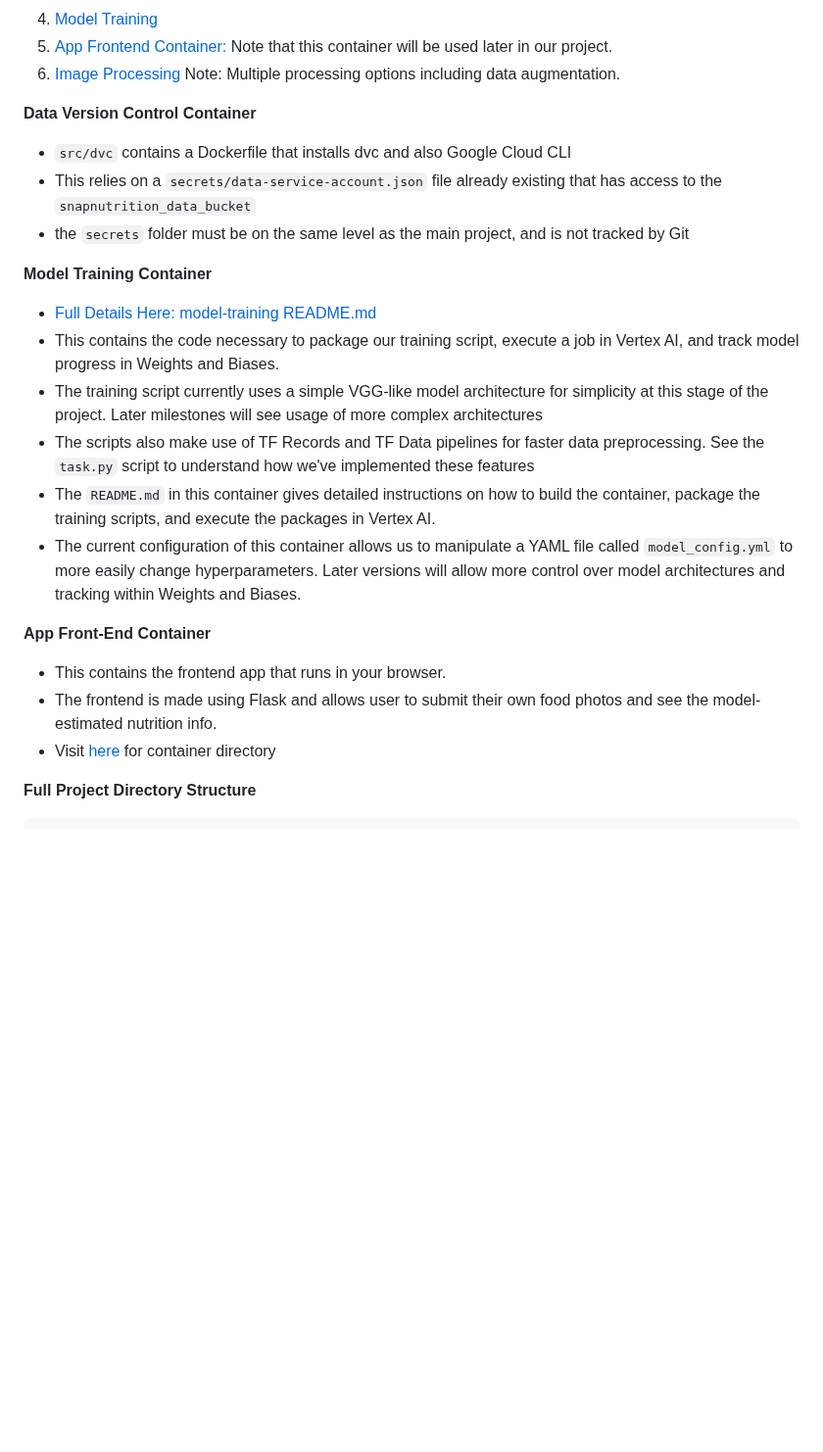
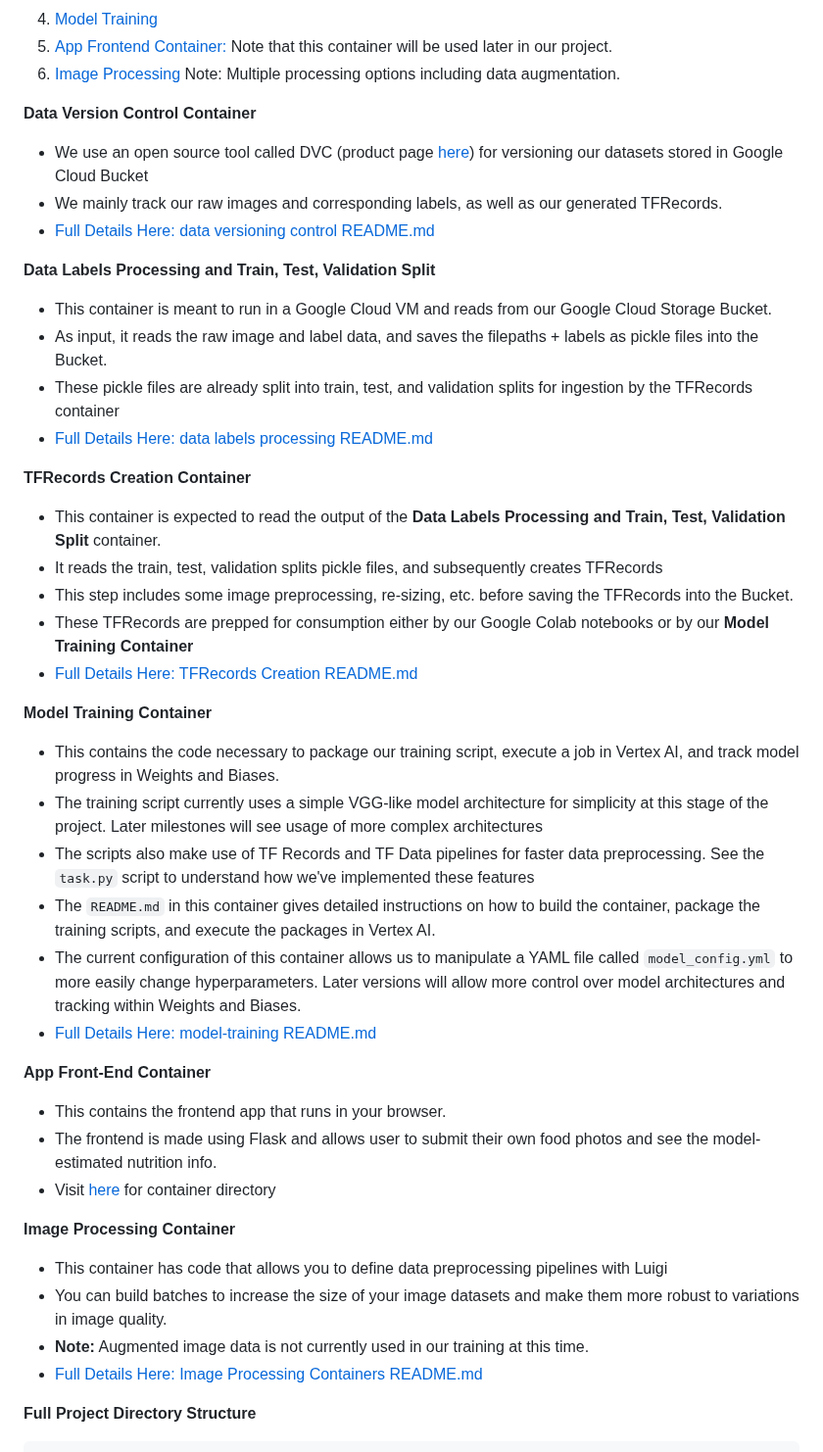
Before and after one commit to dyeramosu/AC215_snapnutrition, a Markdown page: README.md, the part around the change. Shown at 98% size. Rendered like a GitHub page; blank space fills up the shorter version.

Commit message:
[README] README changes

```diff
--- a/README.md
+++ b/README.md
@@ -59,18 +59,32 @@ We built the following containers for our project:
 
 **Data Version Control Container**
 
- - `src/dvc` contains a Dockerfile that installs dvc and also Google Cloud CLI
- - This relies on a `secrets/data-service-account.json` file already existing that has access to the `snapnutrition_data_bucket`
- - the `secrets` folder must be on the same level as the main project, and is not tracked by Git
+ - We use an open source tool called DVC (product page [here](https://dvc.org/doc)) for versioning our datasets stored in Google Cloud Bucket
+ - We mainly track our raw images and corresponding labels, as well as our generated TFRecords.
+ - [Full Details Here: data versioning control README.md](./data_versioning_control/README.md)
+
+**Data Labels Processing and Train, Test, Validation Split**
+
+ - This container is meant to run in a Google Cloud VM and reads from our Google Cloud Storage Bucket.
+ - As input, it reads the raw image and label data, and saves the filepaths + labels as pickle files into the Bucket.
+ - These pickle files are already split into train, test, and validation splits for ingestion by the TFRecords container
+ - [Full Details Here: data labels processing README.md](./data_labels_processing/README.md)
+
+**TFRecords Creation Container**
+ - This container is expected to read the output of the **Data Labels Processing and Train, Test, Validation Split** container.
+ - It reads the train, test, validation splits pickle files, and subsequently creates TFRecords
+ - This step includes some image preprocessing, re-sizing, etc. before saving the TFRecords into the Bucket.
+ - These TFRecords are prepped for consumption either by our Google Colab notebooks or by our **Model Training Container**
+ - [Full Details Here: TFRecords Creation README.md](./tfrecords_creation/README.md)
 
 **Model Training Container**
 
-- [Full Details Here: model-training README.md](./model-training/README.md)
 - This contains the code necessary to package our training script, execute a job in Vertex AI, and track model progress in Weights and Biases.
 - The training script currently uses a simple VGG-like model architecture for simplicity at this stage of the project. Later milestones will see usage of more complex architectures
 - The scripts also make use of TF Records and TF Data pipelines for faster data preprocessing. See the `task.py` script to understand how we've implemented these features
 - The `README.md` in this container gives detailed instructions on how to build the container, package the training scripts, and execute the packages in Vertex AI.
 - The current configuration of this container allows us to manipulate a YAML file called `model_config.yml` to more easily change hyperparameters. Later versions will allow more control over model architectures and tracking within Weights and Biases.
+- [Full Details Here: model-training README.md](./model-training/README.md)
 
 **App Front-End Container**
 
@@ -78,7 +92,12 @@ We built the following containers for our project:
  - The frontend is made using Flask and allows user to submit their own food photos and see the model-estimated nutrition info.
  - Visit [here](./src/app) for container directory
 
+**Image Processing Container**
 
+ - This container has code that allows you to define data preprocessing pipelines with Luigi
+ - You can build batches to increase the size of your image datasets and make them more robust to variations in image quality.
+ - **Note:** Augmented image data is not currently used in our training at this time.
+ - [Full Details Here: Image Processing Containers README.md](./src/image_prep/README.md)
 
 **Full Project Directory Structure**
 <br>
```
